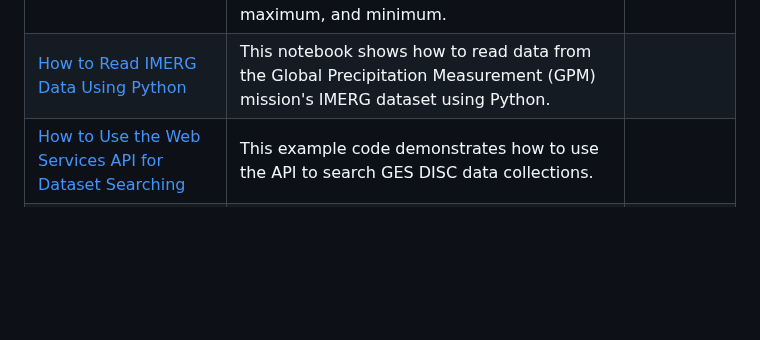
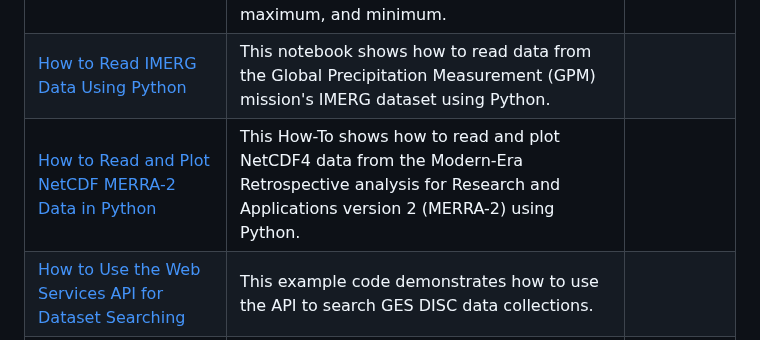
Before and after one commit to nasa/gesdisc-tutorials, a Markdown page: README.md, the part around the change. Rendered like a GitHub page; blank space fills up the shorter version.

Commit message:
Add readme entry

```diff
--- a/README.md
+++ b/README.md
@@ -10,6 +10,7 @@ Most tutorials in this repository take the form of python notebooks. Jupyter is
 |[How to Generate Earthdata Prerequisite Files](notebooks/How_to_Generate_Earthdata_Prerequisite_Files.ipynb) | This notebook demonstrates how to generate three Earthdata prerequisite files (.netrc, .urs_cookies, .dodsrc) needed to access the GES DISC archives manually, or through Python.| |
 |[How to Access MERRA2 Using OPeNDAP with Python3 and Calculate Weekly from Hourly Data ](notebooks/How_to_Access_MERRA2_Using_OPeNDAP_with_Python3_Calculate_Weekly_from_Hourly.ipynb) | This notebook is based on Python3 and demonstrates how to remotely access the Modern-Era Retrospective analysis for Research and Applications, Version 2 (MERRA-2) hourly files via OPeNDAP and analyze data such as resample hourly files into daily, weekly, and monthly files and calculate their corresponding statistics, e.g., mean, sum, maximum, and minimum. | |
 |[How to Read IMERG Data Using Python ](notebooks/How_to_Read_IMERG_Data_Using_Python.ipynb)| This notebook shows how to read data from the Global Precipitation Measurement (GPM) mission's IMERG dataset using Python. |  |
+|[How to Read and Plot NetCDF MERRA-2 Data in Python ](notebooks/How_to_Read_and_Plot_NetCDF_MERRA-2_data_in_Python.ipynb)| This How-To shows how to read and plot NetCDF4 data from the Modern-Era Retrospective analysis for Research and Applications version 2 (MERRA-2) using Python. |  |
 |[How to Use the Web Services API for Dataset Searching ](notebooks/How_to_Use_the_Web_Services_API_for_Dataset_Searching.ipynb) | This example code demonstrates how to use the API to search GES DISC data collections.  | |
 |[How to Use the Web Services API for Subsetting MERRA-2 Data](notebooks/How_to_Use_the_Web_Services_API_for_Subsetting_MERRA-2_Data.ipynb) | The example code provided below demonstrates three examples on how to use the API to submit an asynchronous request to the GES DISC Subsetting Service in order to obtain subsets of the Modern-Era Retropsective analysis for Research and Applications, Version 2 (MERRA-2). | |
 |[How to Access the Hydrology Data Rods Time Series API](notebooks/How_to_Access_the_Hydrology_Data_Rods_Time_Series_API.ipynb) | This notebook demonstrates how to query GLDAS data from the Hydrology Data Rods Time Series Service using Python. It was demonstrated during the October 26th, 2022 Earthdata Webinar.| |
```
